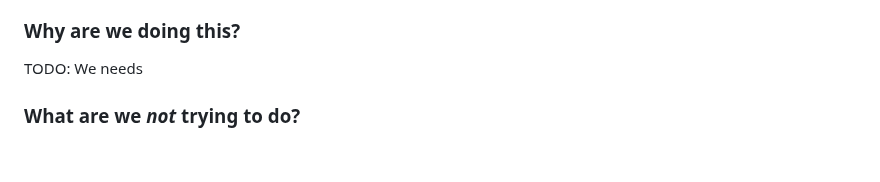
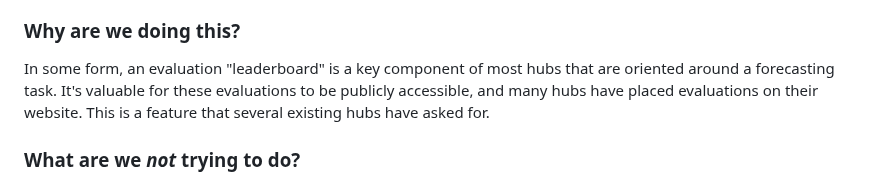
Before and after one commit to reichlab/decisions, a Markdown page: project-posters/eval-dashboard/eval-dashboard.md, the part around the change. GitHub-like rendering; blank space fills up the shorter version.

```diff
--- a/project-posters/eval-dashboard/eval-dashboard.md
+++ b/project-posters/eval-dashboard/eval-dashboard.md
@@ -35,7 +35,7 @@ Website that can be used to explore forecast performance.
 
 ### Why are we doing this?
 
-TODO: We needs
+In some form, an evaluation "leaderboard" is a key component of most hubs that are oriented around a forecasting task.  It's valuable for these evaluations to be publicly accessible, and many hubs have placed evaluations on their website.  This is a feature that several existing hubs have asked for.
 
 ### What are we _not_ trying to do?
 
```
Also changed, not shown: decisions/2024-12-13-ldr-eval-dashboard-structure.md (+2 -2 lines).
